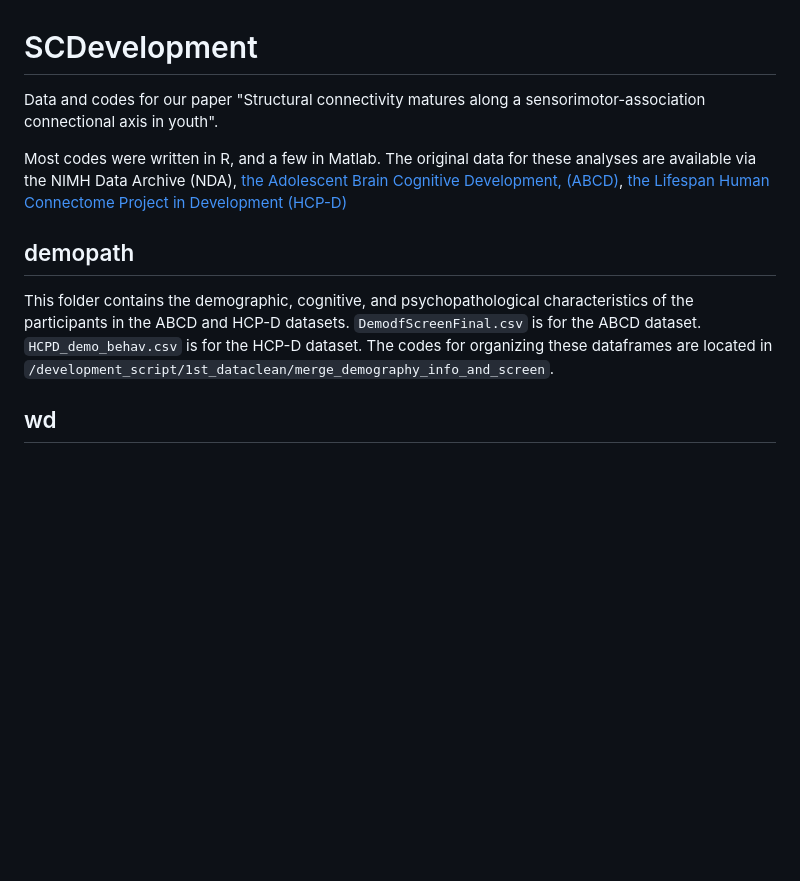
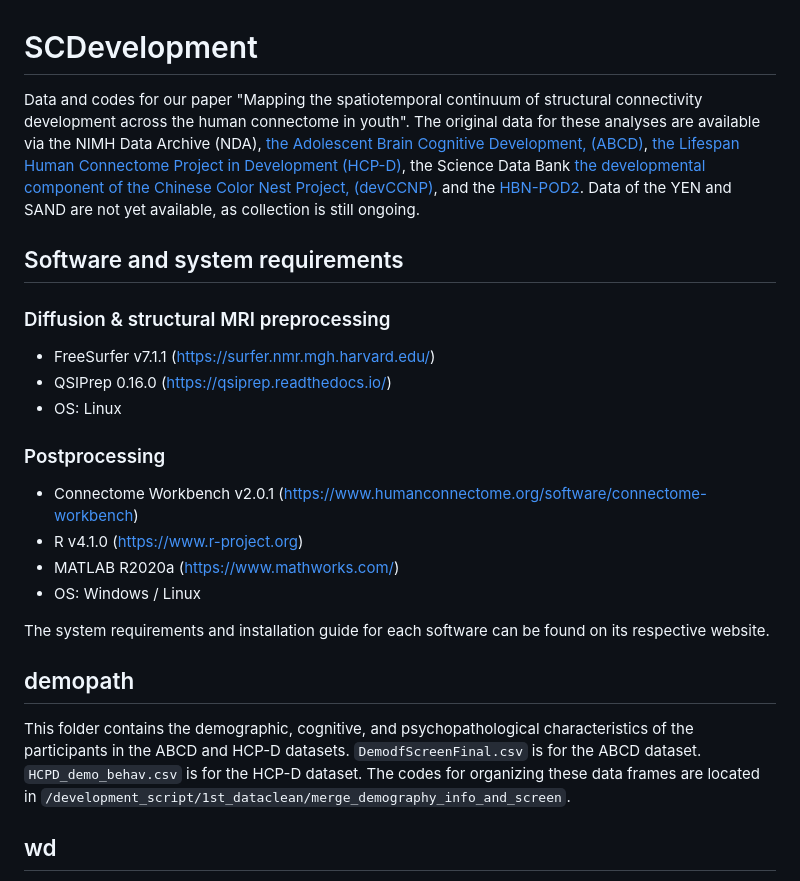
Before and after one commit to XiaoyuXu750/SCDevelopment, a Markdown page: README.md, the part around the change. GitHub-like rendering; blank space fills up the shorter version.

```diff
--- a/README.md
+++ b/README.md
@@ -1,10 +1,23 @@
 # SCDevelopment
-Data and codes for our paper "Structural connectivity matures along a sensorimotor-association connectional axis in youth".
+Data and codes for our paper "Mapping the spatiotemporal continuum of structural connectivity development across the human connectome in youth".
+The original data for these analyses are available via the NIMH Data Archive (NDA),  [the Adolescent Brain Cognitive Development, (ABCD)](https://nda.nih.gov/abcd), [the Lifespan Human Connectome Project in Development (HCP-D)](https://nda.nih.gov/ccf), the Science Data Bank [the developmental component of the Chinese Color Nest Project, (devCCNP)](https://doi.org/10.57760/sciencedb.07478), and the [HBN-POD2](https://github.com/nrdg/HBN-POD2). Data of the YEN and SAND are not yet available, as collection is still ongoing.
 
-Most codes were written in R, and a few in Matlab. The original data for these analyses are available via the NIMH Data Archive (NDA),  [the Adolescent Brain Cognitive Development, (ABCD)]([https://nda.nih.gov/abcd](https://nda.nih.gov/abcd)), [the Lifespan Human Connectome Project in Development (HCP-D)](https://nda.nih.gov/ccf)
+## Software and system requirements
+### Diffusion & structural MRI preprocessing
+* FreeSurfer v7.1.1 (https://surfer.nmr.mgh.harvard.edu/)
+* QSIPrep 0.16.0 (https://qsiprep.readthedocs.io/)
+* OS: Linux
+
+### Postprocessing
+* Connectome Workbench v2.0.1 (https://www.humanconnectome.org/software/connectome-workbench)
+* R v4.1.0 (https://www.r-project.org)
+* MATLAB R2020a (https://www.mathworks.com/)
+* OS: Windows / Linux
+
+The system requirements and installation guide for each software can be found on its respective website.
 
 ## demopath
-This folder contains the demographic, cognitive, and psychopathological characteristics of the participants in the ABCD and HCP-D datasets. `DemodfScreenFinal.csv` is for the ABCD dataset. `HCPD_demo_behav.csv` is for the HCP-D dataset. The codes for organizing these dataframes are located in `/development_script/1st_dataclean/merge_demography_info_and_screen`.
+This folder contains the demographic, cognitive, and psychopathological characteristics of the participants in the ABCD and HCP-D datasets. `DemodfScreenFinal.csv` is for the ABCD dataset. `HCPD_demo_behav.csv` is for the HCP-D dataset. The codes for organizing these data frames are located in `/development_script/1st_dataclean/merge_demography_info_and_screen`.
 
 ## wd
 This folder contains statistical magnitudes, data for visualization and derivatives derived from the analyses. It has four sub-folders:
```
